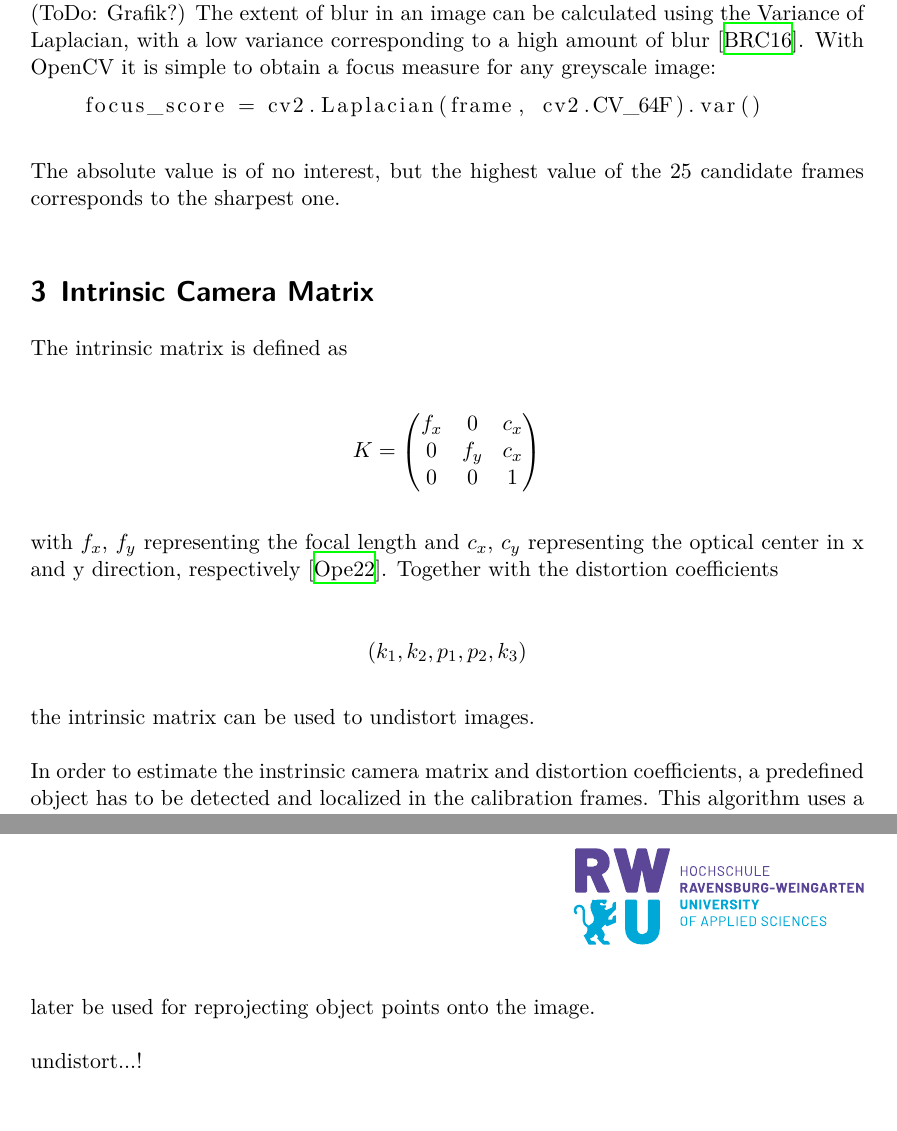
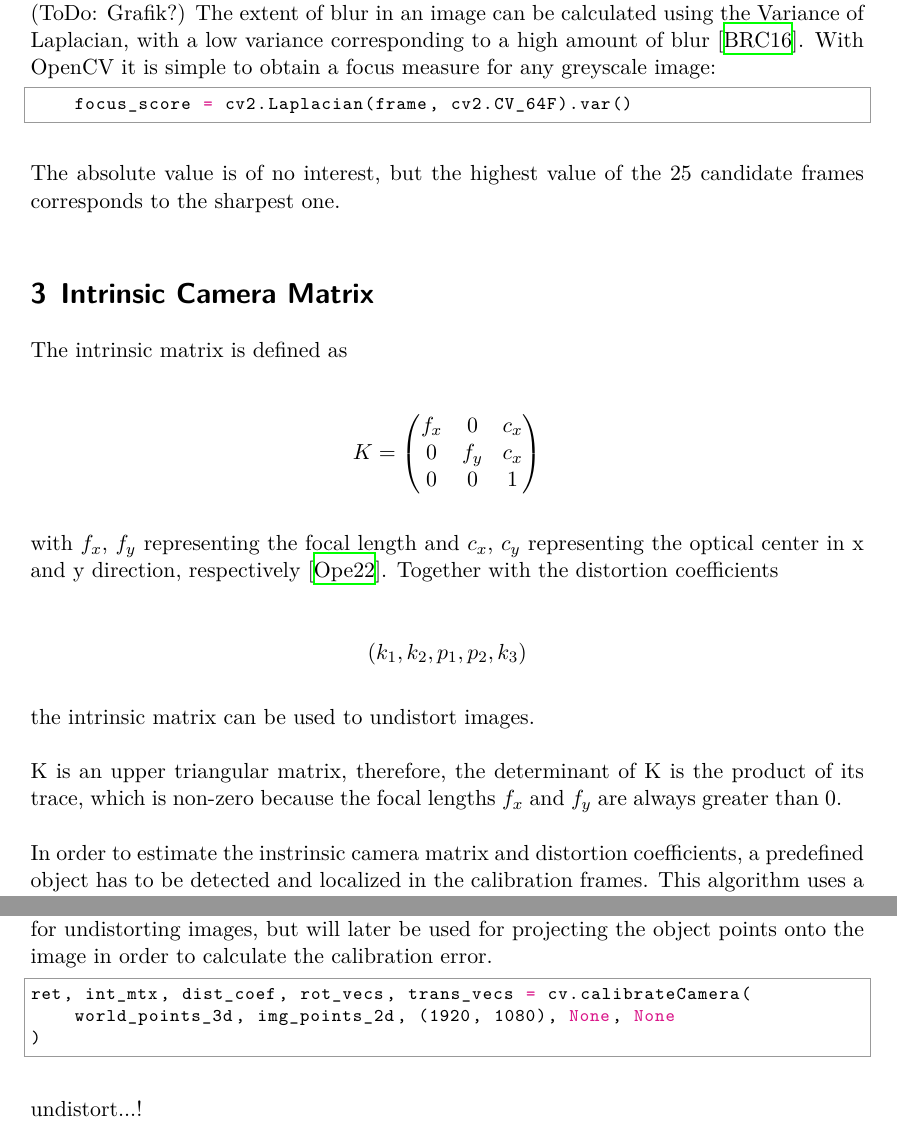
Before and after one commit to leogaube/camera-calibration, a LaTeX document (report/main.tex): two parts of pages 3 and 5 of 7, joined at a grey line, cut so that both start at the same text. Compiled offline with XeLaTeX; a missing font is replaced by an installed copy or a similar font.

Commit message:
python_highlight

```diff
--- a/report/main.tex
+++ b/report/main.tex
@@ -6,15 +6,16 @@
 \usepackage{algorithm, algpseudocode}
 \usepackage{graphicx}
 \usepackage{subcaption}
-\usepackage{listings}
 \usepackage{float}
 \usepackage{amsmath}
+\usepackage{pythonhighlight}
 
 \setlength{\belowcaptionskip}{5pt}
 
 \title{Camera Calibration}
 \author{Leopold Gaube - 34948, IN}
 \date{\today}
+
 \begin{document}
 \maketitle
 \tableofcontents
@@ -54,9 +55,9 @@ Instead of choosing calibration frames in fixed intervals, we consider 25 consec
 The extent of blur in an image can be calculated using the Variance of Laplacian, with a low variance corresponding to a high amount of blur \cite{BlurDetection}.
 With OpenCV it is simple to obtain a focus measure for any greyscale image:
 
-\begin{lstlisting}
+\begin{python}
     focus_score = cv2.Laplacian(frame, cv2.CV_64F).var()
-\end{lstlisting}
+\end{python}
 
 The absolute value is of no interest, but the highest value of the 25 candidate frames corresponds to the sharpest one.
 
@@ -79,6 +80,9 @@ Together with the distortion coefficients
 $$(k_1, k_2, p_1, p_2, k_3)$$
 
 the intrinsic matrix can be used to undistort images.
+
+K is an upper triangular matrix, therefore, the determinant of K is the product of its trace,
+which is non-zero because the focal lengths $f_x$ and $f_y$ are always greater than 0.
 
 In order to estimate the instrinsic camera matrix and distortion coefficients, a predefined object has to be detected and localized in the calibration frames.
 This algorithm uses a checkerboard as such a predefined object, because it possesses adventagious properties that simplify the calibration process.
@@ -113,8 +117,14 @@ This makes it possible to set identical real-world object positions for all 15 c
 
 \section{Results}
 OpenCV provides a functionality to calculate the intrinsic camera matrix and distortion coefficients automatically from the object positions and corresponding image positions.
-In addition, it also provides extrinsic parameters in form of rotational and translational vectors.
-These extrinsic parameters are not required for undistorting images, but will later be used for reprojecting object points onto the image.
+In addition, it also provides rotation and translation vectors.
+These are not required for undistorting images, but will later be used for projecting the object points onto the image in order to calculate the calibration error.
+
+\begin{python}
+ret, int_mtx, dist_coef, rot_vecs, trans_vecs = cv.calibrateCamera(
+    world_points_3d, img_points_2d, (1920, 1080), None, None
+)
+\end{python}
 
 undistort...!
 
```
Also changed, not shown: report/main.pdf.
